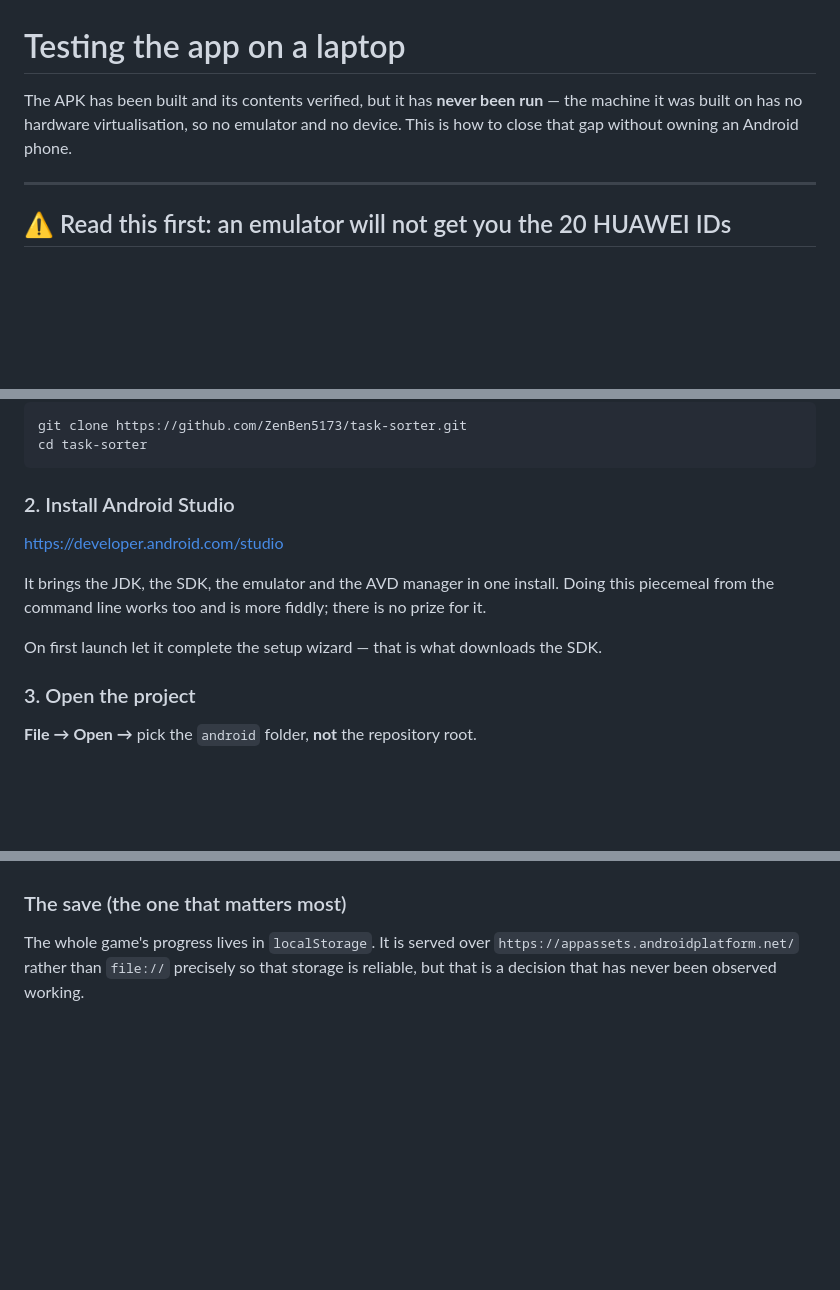
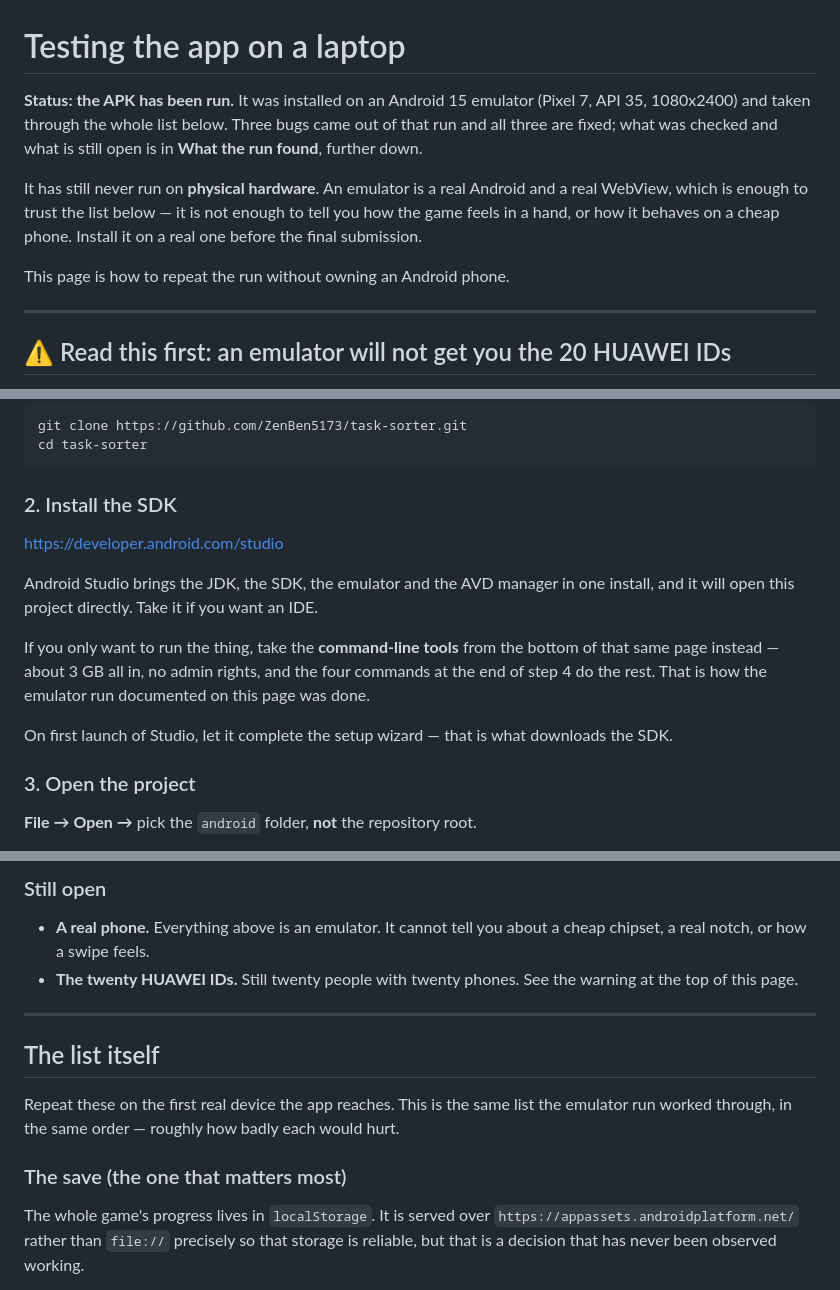
Before and after one commit to ZenBen5173/task-sorter, a Markdown page: android/TESTING.md, 3 parts joined by grey strips. Drawn GitHub-style; blank space fills up the shorter version.

````diff
--- a/android/TESTING.md
+++ b/android/TESTING.md
@@ -1,8 +1,16 @@
 # Testing the app on a laptop
 
-The APK has been built and its contents verified, but it has **never been run**
-— the machine it was built on has no hardware virtualisation, so no emulator
-and no device. This is how to close that gap without owning an Android phone.
+**Status: the APK has been run.** It was installed on an Android 15 emulator
+(Pixel 7, API 35, 1080x2400) and taken through the whole list below. Three bugs
+came out of that run and all three are fixed; what was checked and what is still
+open is in **What the run found**, further down.
+
+It has still never run on **physical hardware**. An emulator is a real Android
+and a real WebView, which is enough to trust the list below — it is not enough
+to tell you how the game feels in a hand, or how it behaves on a cheap phone.
+Install it on a real one before the final submission.
+
+This page is how to repeat the run without owning an Android phone.
 
 ---
 
@@ -31,16 +39,20 @@ git clone https://github.com/ZenBen5173/task-sorter.git
 cd task-sorter
 ```
 
-### 2. Install Android Studio
+### 2. Install the SDK
 
 <https://developer.android.com/studio>
 
-It brings the JDK, the SDK, the emulator and the AVD manager in one install.
-Doing this piecemeal from the command line works too and is more fiddly; there
-is no prize for it.
+Android Studio brings the JDK, the SDK, the emulator and the AVD manager in one
+install, and it will open this project directly. Take it if you want an IDE.
 
-On first launch let it complete the setup wizard — that is what downloads the
-SDK.
+If you only want to run the thing, take the **command-line tools** from the
+bottom of that same page instead — about 3 GB all in, no admin rights, and the
+four commands at the end of step 4 do the rest. That is how the emulator run
+documented on this page was done.
+
+On first launch of Studio, let it complete the setup wizard — that is what
+downloads the SDK.
 
 ### 3. Open the project
 
@@ -88,3 +165,17 @@ roughly in order of how badly each would hurt.
+### Still open
+
+- **A real phone.** Everything above is an emulator. It cannot tell you about a
+  cheap chipset, a real notch, or how a swipe feels.
+- **The twenty HUAWEI IDs.** Still twenty people with twenty phones. See the
+  warning at the top of this page.
+
+---
+
+## The list itself
+
+Repeat these on the first real device the app reaches. This is the same list the
+emulator run worked through, in the same order — roughly how badly each would
+hurt.
 
 ### The save (the one that matters most)
 
````
Also changed, not shown: other parts of android/TESTING.md (+74 -7 lines), README.md (+6 -3 lines), android/README.md (+11 -8 lines).
